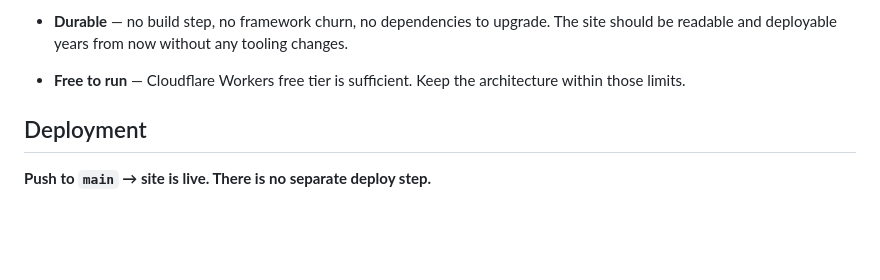
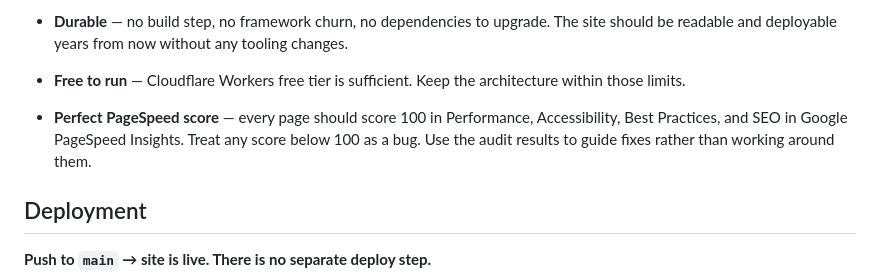
Before and after one commit to bdelamatre/claude-personal-website-builder, a Markdown page: CLAUDE.md, the part around the change. Drawn GitHub-style; blank space fills up the shorter version.

Commit message:
Add 100/100 PageSpeed Insights score as a site goal

```diff
--- a/CLAUDE.md
+++ b/CLAUDE.md
@@ -43,6 +43,11 @@ about what to add, change, or remove.
 
 - **Free to run** — Cloudflare Workers free tier is sufficient. Keep the
   architecture within those limits.
+
+- **Perfect PageSpeed score** — every page should score 100 in Performance,
+  Accessibility, Best Practices, and SEO in Google PageSpeed Insights. Treat
+  any score below 100 as a bug. Use the audit results to guide fixes rather
+  than working around them.
 
 ## Deployment
 
```
